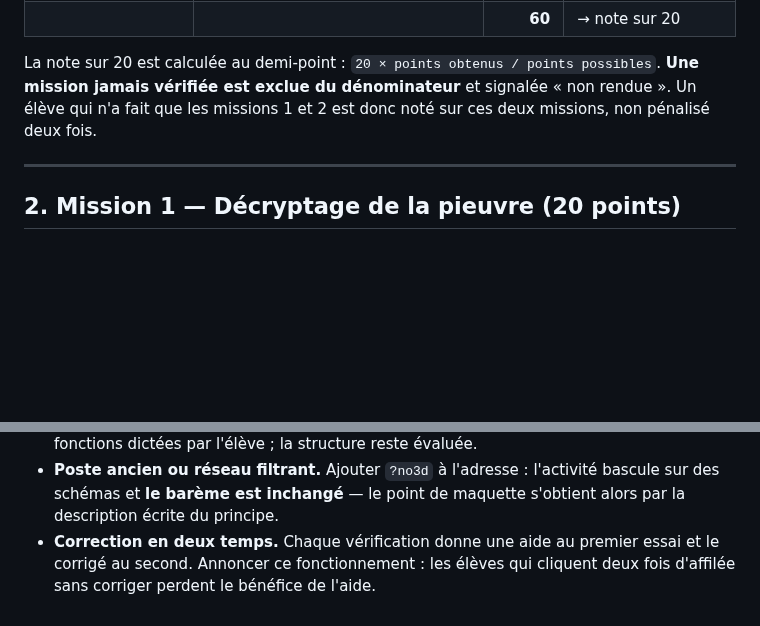
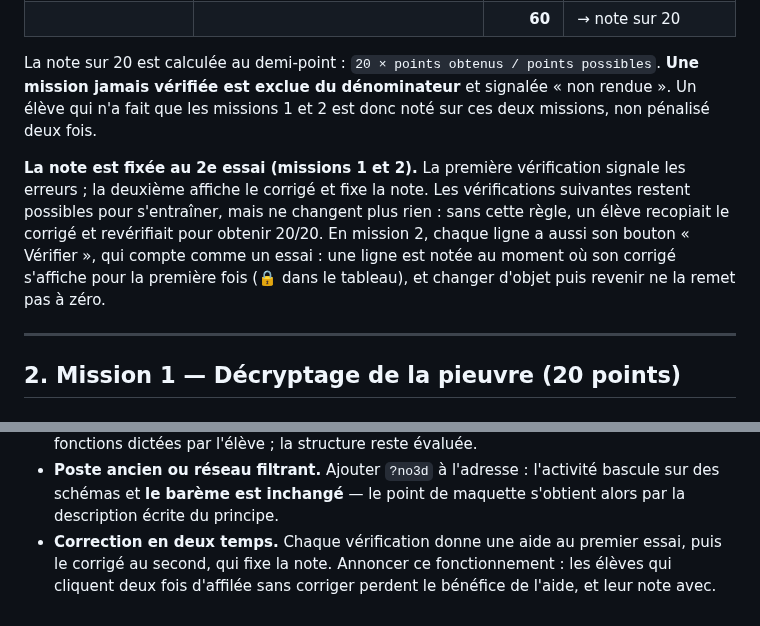
Before and after one commit to blanchardromain-cyber/techno-p11-eau, a Markdown page: GRILLE-EVALUATION.md, 2 parts joined by grey strips. Drawn GitHub-style; blank space fills up the shorter version.

Commit message:
Grille : note fixée au 2e essai (missions 1 et 2)
Co-Authored-By: Claude Opus 5.5 <noreply@anthropic.com>

```diff
--- a/GRILLE-EVALUATION.md
+++ b/GRILLE-EVALUATION.md
@@ -23,6 +23,15 @@ La note sur 20 est calculée au demi-point : `20 × points obtenus / points poss
 **Une mission jamais vérifiée est exclue du dénominateur** et signalée « non
 rendue ». Un élève qui n'a fait que les missions 1 et 2 est donc noté sur ces
 deux missions, non pénalisé deux fois.
+
+**La note est fixée au 2e essai (missions 1 et 2).** La première vérification
+signale les erreurs ; la deuxième affiche le corrigé et fixe la note. Les
+vérifications suivantes restent possibles pour s'entraîner, mais ne changent plus
+rien : sans cette règle, un élève recopiait le corrigé et revérifiait pour
+obtenir 20/20. En mission 2, chaque ligne a aussi son bouton « Vérifier », qui
+compte comme un essai : une ligne est notée au moment où son corrigé s'affiche
+pour la première fois (🔒 dans le tableau), et changer d'objet puis revenir ne
+la remet pas à zéro.
 
 ---
 
@@ -260,5 +269,6 @@ pas conçue pour repasser toutes les maquettes.
   bascule sur des schémas et **le barème est inchangé** — le point de maquette
   s'obtient alors par la description écrite du principe.
 - **Correction en deux temps.** Chaque vérification donne une aide au premier
-  essai et le corrigé au second. Annoncer ce fonctionnement : les élèves qui
-  cliquent deux fois d'affilée sans corriger perdent le bénéfice de l'aide.
+  essai, puis le corrigé au second, qui fixe la note. Annoncer ce fonctionnement :
+  les élèves qui cliquent deux fois d'affilée sans corriger perdent le bénéfice
+  de l'aide, et leur note avec.
```
